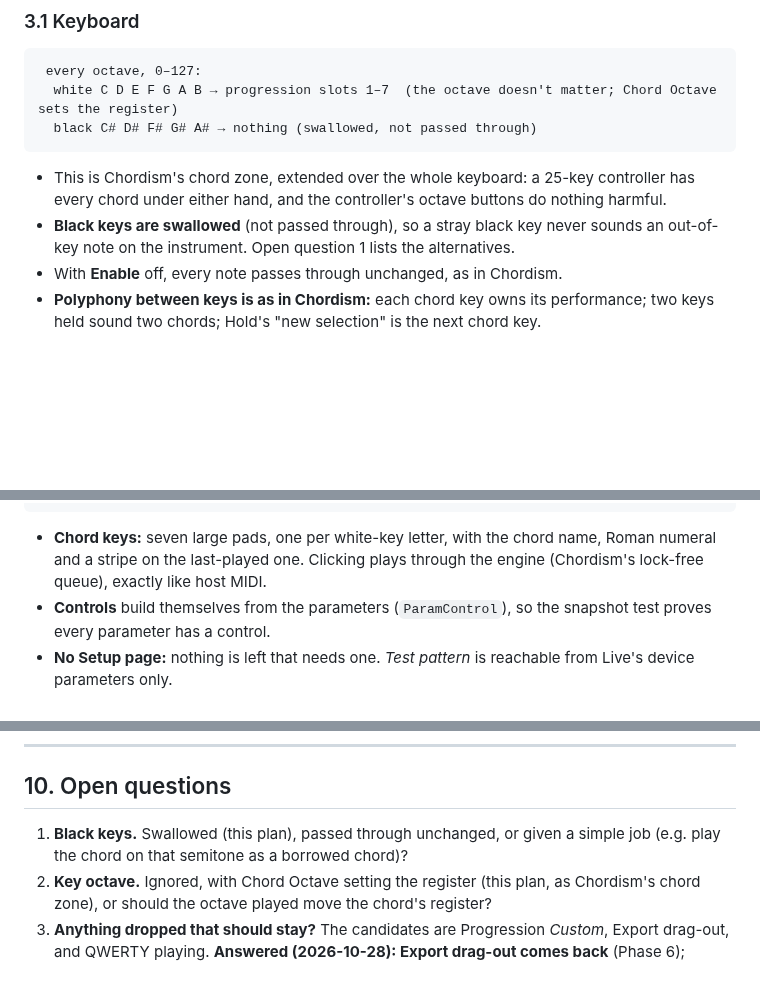
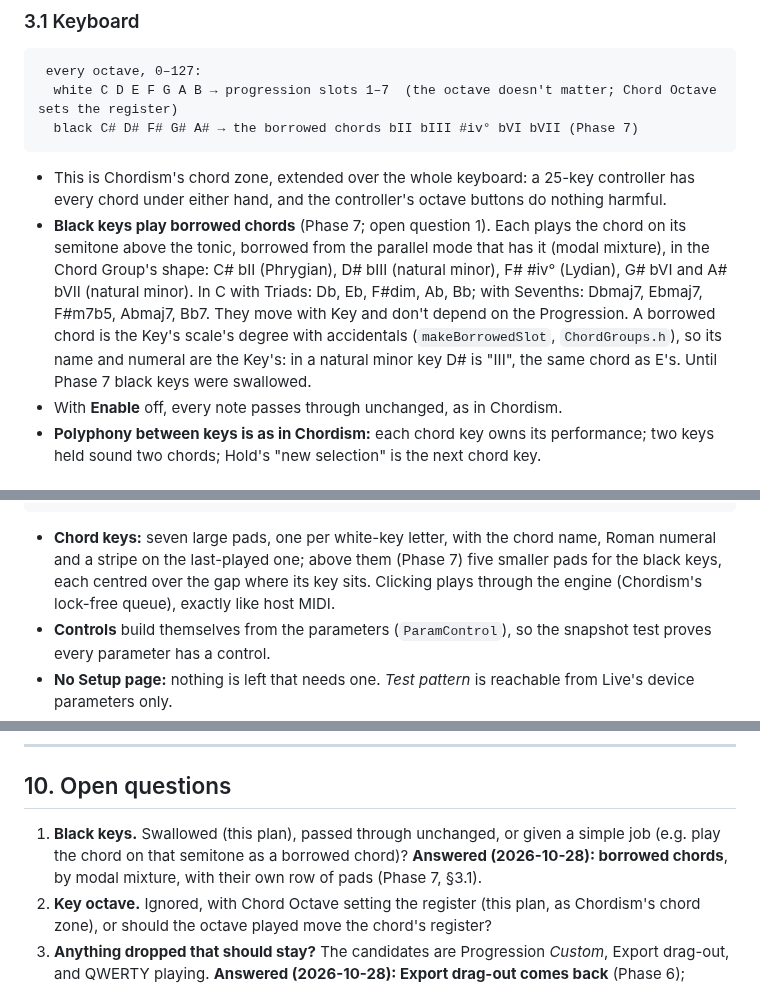
Before and after one commit to alistairrutherford/chordchimp, a Markdown page: PLAN.md, 3 parts joined by grey strips. GitHub-like rendering; blank space fills up the shorter version.

````diff
--- a/PLAN.md
+++ b/PLAN.md
@@ -63,13 +63,19 @@ Sync, QWERTY playing, plug-in hosting. (Export drag-out came back in Phase 6.)
 ```
  every octave, 0–127:
   white C D E F G A B → progression slots 1–7  (the octave doesn't matter; Chord Octave sets the register)
-  black C# D# F# G# A# → nothing (swallowed, not passed through)
+  black C# D# F# G# A# → the borrowed chords bII bIII #iv° bVI bVII (Phase 7)
 ```
 
 - This is Chordism's chord zone, extended over the whole keyboard: a 25-key controller has every
   chord under either hand, and the controller's octave buttons do nothing harmful.
-- **Black keys are swallowed** (not passed through), so a stray black key never sounds an
-  out-of-key note on the instrument. Open question 1 lists the alternatives.
+- **Black keys play borrowed chords** (Phase 7; open question 1). Each plays the chord on its
+  semitone above the tonic, borrowed from the parallel mode that has it (modal mixture), in the
+  Chord Group's shape: C# bII (Phrygian), D# bIII (natural minor), F# #iv° (Lydian), G# bVI and
+  A# bVII (natural minor). In C with Triads: Db, Eb, F#dim, Ab, Bb; with Sevenths: Dbmaj7, Ebmaj7,
+  F#m7b5, Abmaj7, Bb7. They move with Key and don't depend on the Progression. A borrowed chord is
+  the Key's scale's degree with accidentals (`makeBorrowedSlot`, `ChordGroups.h`), so its name and
+  numeral are the Key's: in a natural minor key D# is "III", the same chord as E's. Until Phase 7
+  black keys were swallowed.
 - With **Enable** off, every note passes through unchanged, as in Chordism.
 - **Polyphony between keys is as in Chordism:** each chord key owns its performance; two keys held
   sound two chords; Hold's "new selection" is the next chord key.
@@ -231,8 +237,9 @@ accent (`Theme.*`).
 ```
 
 - **Chord keys:** seven large pads, one per white-key letter, with the chord name, Roman numeral
-  and a stripe on the last-played one. Clicking plays through the engine (Chordism's lock-free
-  queue), exactly like host MIDI.
+  and a stripe on the last-played one; above them (Phase 7) five smaller pads for the black keys,
+  each centred over the gap where its key sits. Clicking plays through the engine (Chordism's
+  lock-free queue), exactly like host MIDI.
 - **Controls** build themselves from the parameters (`ParamControl`), so the snapshot test proves
   every parameter has a control.
 - **No Setup page:** nothing is left that needs one. *Test pattern* is reachable from Live's device
@@ -318,7 +327,8 @@ Carried over from Chordism, trimmed to one zone:
 ## 10. Open questions
 
 1. **Black keys.** Swallowed (this plan), passed through unchanged, or given a simple job (e.g.
-   play the chord on that semitone as a borrowed chord)?
+   play the chord on that semitone as a borrowed chord)? **Answered (2026-10-28): borrowed
+   chords**, by modal mixture, with their own row of pads (Phase 7, §3.1).
 2. **Key octave.** Ignored, with Chord Octave setting the register (this plan, as Chordism's chord
    zone), or should the octave played move the chord's register?
 3. **Anything dropped that should stay?** The candidates are Progression *Custom*, Export
````
Also changed, not shown: other parts of PLAN.md (+4 -1 lines), README.md (+6 -4 lines), docs/HANDOFF.md (+12 -7 lines), docs/screenshot.png, 16 other files.
